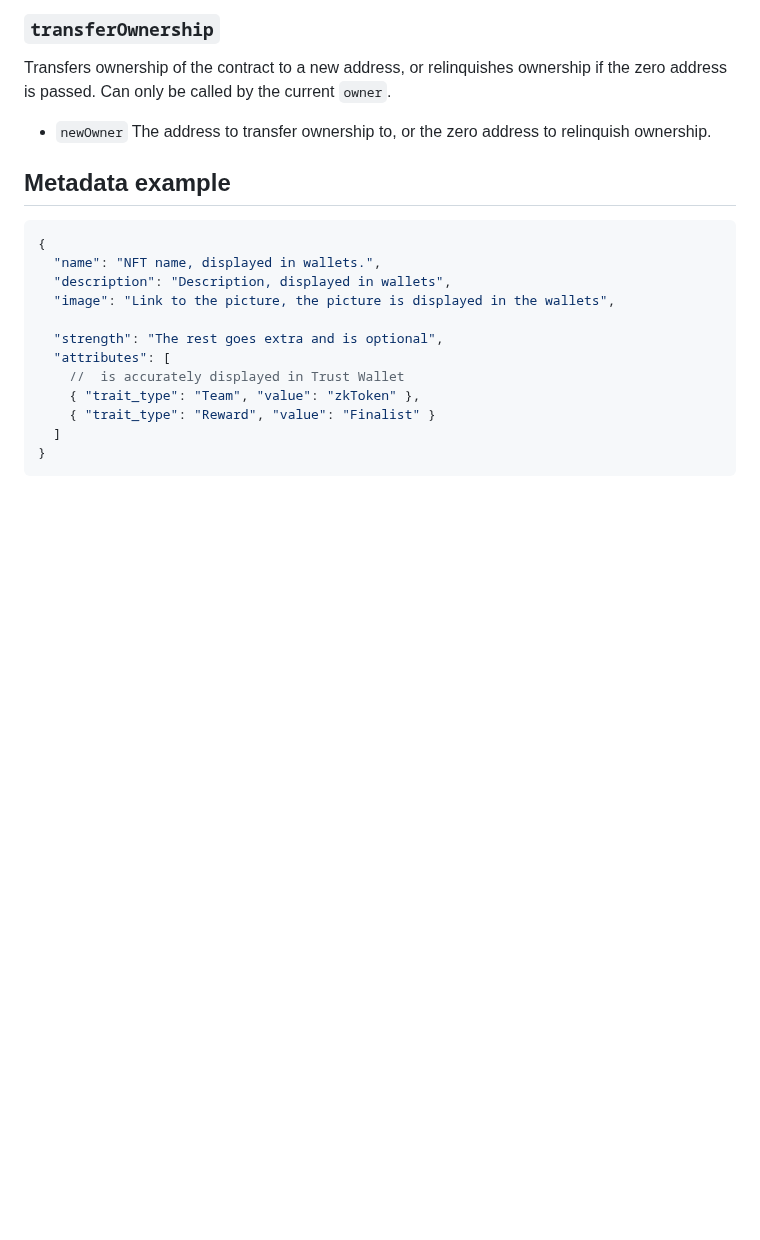
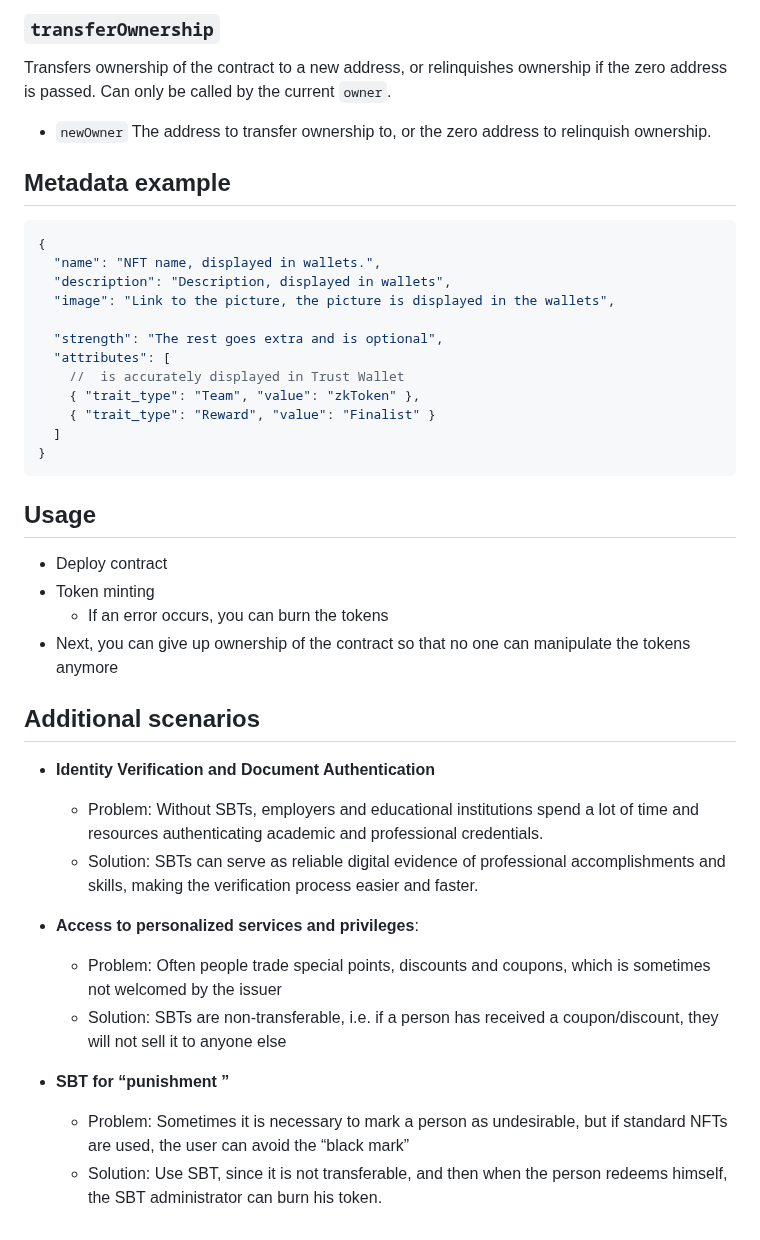
Before and after one commit to moretech-forward/SBT-1155-contracts, a Markdown page: contracts/Docs.md, the part around the change. GitHub-like rendering; blank space fills up the shorter version.

````diff
--- a/contracts/Docs.md
+++ b/contracts/Docs.md
@@ -101,3 +101,24 @@ Can only be called by the current `owner`.
   ]
 }
 ```
+
+## Usage
+
+- Deploy contract
+- Token minting
+  - If an error occurs, you can burn the tokens
+- Next, you can give up ownership of the contract so that no one can manipulate the tokens anymore
+
+## Additional scenarios
+
+- **Identity Verification and Document Authentication**
+
+  - Problem: Without SBTs, employers and educational institutions spend a lot of time and resources authenticating academic and professional credentials.
+  - Solution: SBTs can serve as reliable digital evidence of professional accomplishments and skills, making the verification process easier and faster.
+
+- **Access to personalized services and privileges**:
+  - Problem: Often people trade special points, discounts and coupons, which is sometimes not welcomed by the issuer
+  - Solution: SBTs are non-transferable, i.e. if a person has received a coupon/discount, they will not sell it to anyone else
+- **SBT for “punishment ”**
+  - Problem: Sometimes it is necessary to mark a person as undesirable, but if standard NFTs are used, the user can avoid the “black mark”
+  - Solution: Use SBT, since it is not transferable, and then when the person redeems himself, the SBT administrator can burn his token.
````
